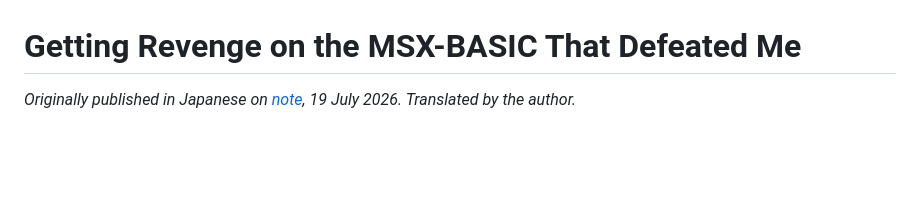
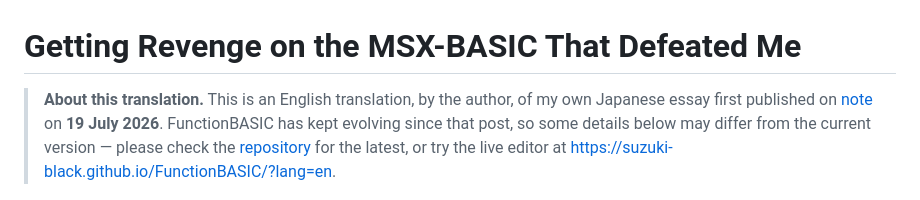
Before and after one commit to suzuki-black/FunctionBASIC, a Markdown page: docs/story-en.md, the part around the change. Drawn GitHub-style; blank space fills up the shorter version.

Commit message:
docs(story): 翻訳である旨と投稿日・現状変化の可能性を冒頭に明記
英訳記事の冒頭に注記（コールアウト）を追加: これは著者自身による日本語note記事
（2026-07-19 投稿）の英訳であり、その後 FunctionBASIC は更新が続いているため本文の
一部は現行版と異なる可能性がある旨、最新はリポジトリ／ライブエディタを参照、と案内。

Co-Authored-By: Claude Opus 4.8 <noreply@anthropic.com>

```diff
--- a/docs/story-en.md
+++ b/docs/story-en.md
@@ -1,6 +1,6 @@
 # Getting Revenge on the MSX-BASIC That Defeated Me
 
-*Originally published in Japanese on [note](https://note.com/hot_daphne8758/n/n99d41099ee6e), 19 July 2026. Translated by the author.*
+> **About this translation.** This is an English translation, by the author, of my own Japanese essay first published on [note](https://note.com/hot_daphne8758/n/n99d41099ee6e) on **19 July 2026**. FunctionBASIC has kept evolving since that post, so some details below may differ from the current version — please check the [repository](https://github.com/suzuki-black/FunctionBASIC) for the latest, or try the live editor at <https://suzuki-black.github.io/FunctionBASIC/?lang=en>.
 
 ![An orange tabby cat asleep on a wooden bench](images/story-hero.jpg)
 <!-- Download from https://unsplash.com/photos/aE-iTwRA4oQ (Unsplash License) and save as docs/images/story-hero.jpg -->
```
